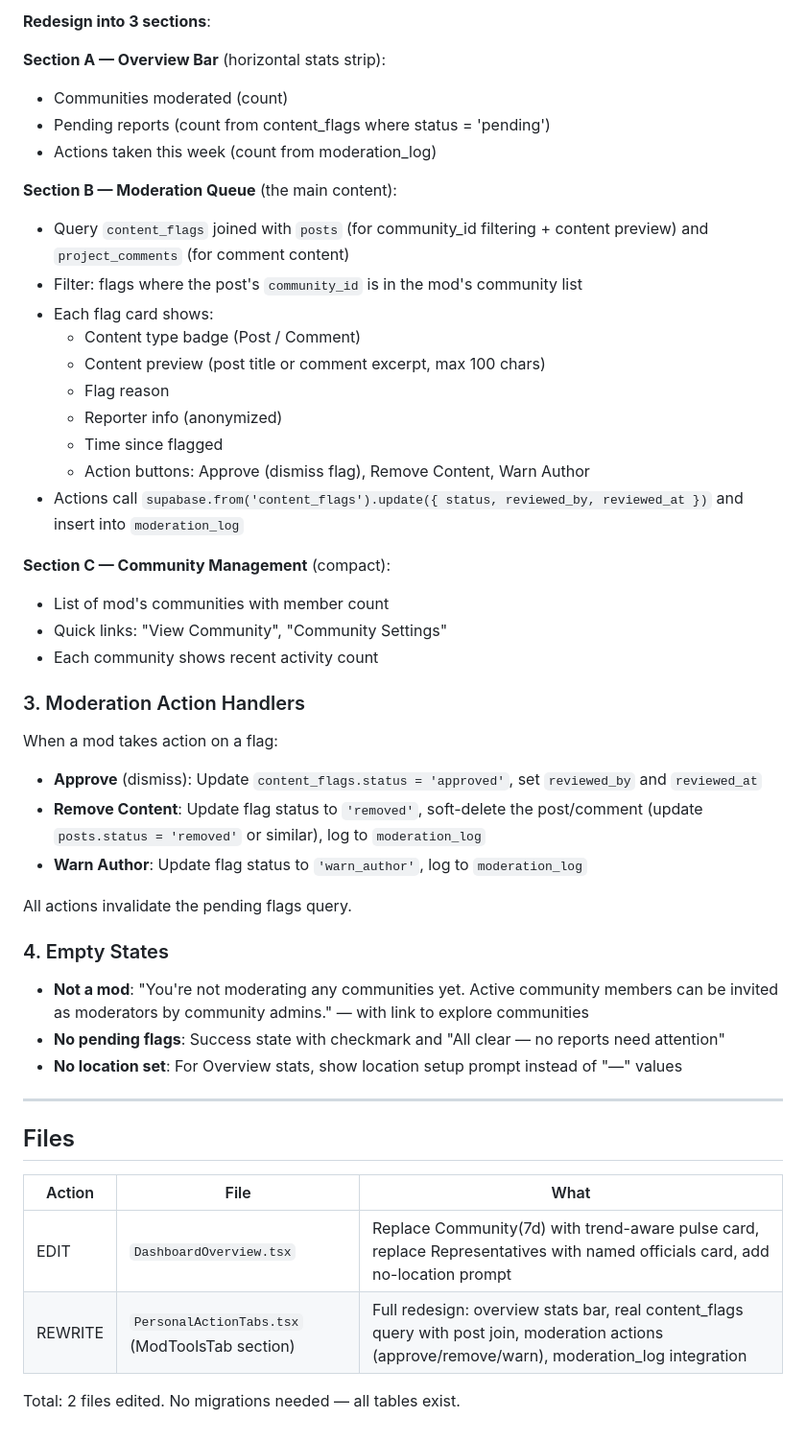
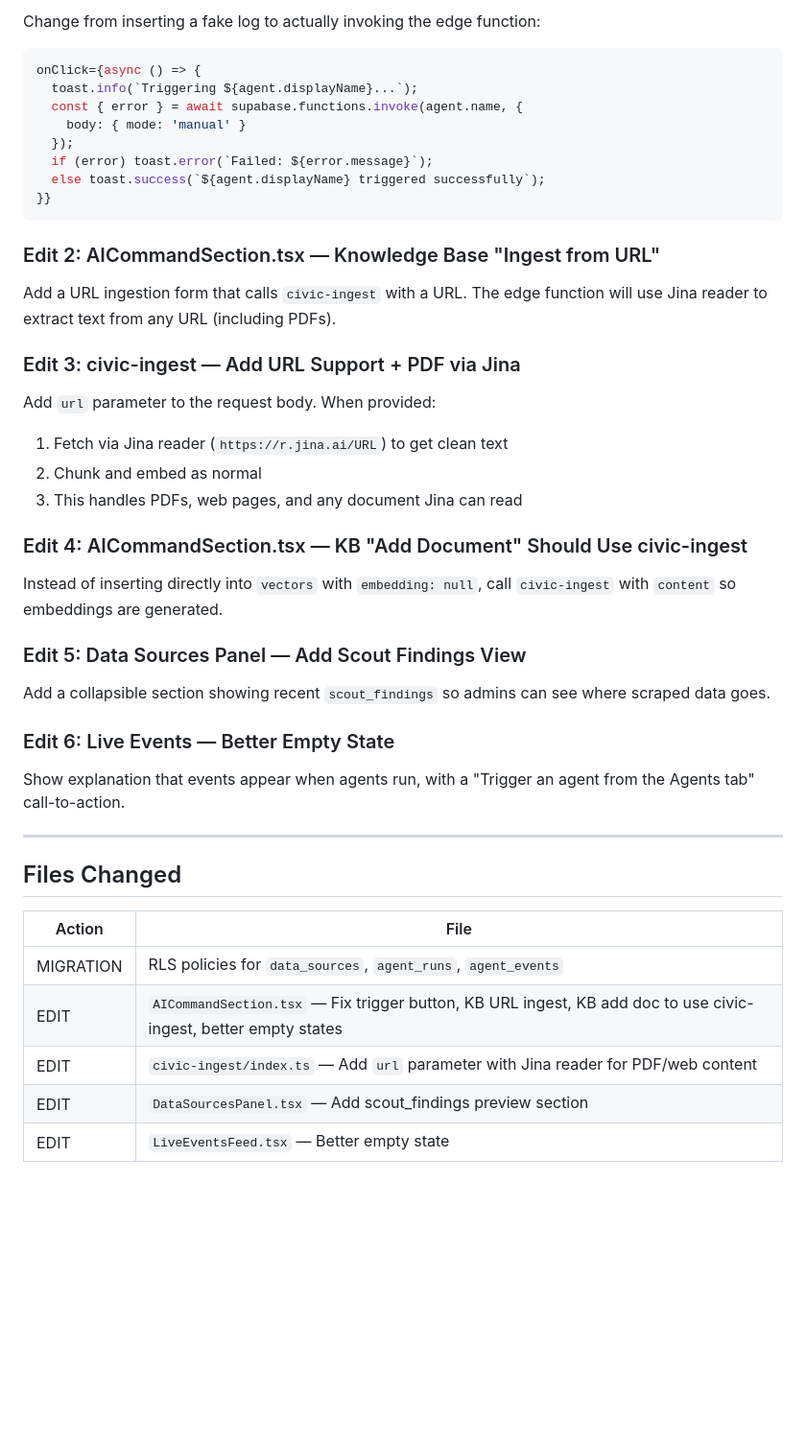
Before and after one commit to nahshm/wana-connect-civic, a Markdown page: .lovable/plan.md, the part around one of its changes. Shown at 96% size. Rendered like a GitHub page; blank space fills up the shorter version.

Commit message:
Save plan in Lovable

````diff
--- a/.lovable/plan.md
+++ b/.lovable/plan.md
@@ -58,50 +113,47 @@ Actually, `content_flags` has `post_id` and `comment_id` but no `community_id`.
 
-**Redesign into 3 sections**:
+Change from inserting a fake log to actually invoking the edge function:
+```typescript
+onClick={async () => {
+  toast.info(`Triggering ${agent.displayName}...`);
+  const { error } = await supabase.functions.invoke(agent.name, {
+    body: { mode: 'manual' }
+  });
+  if (error) toast.error(`Failed: ${error.message}`);
+  else toast.success(`${agent.displayName} triggered successfully`);
+}}
+```
 
-**Section A — Overview Bar** (horizontal stats strip):
-- Communities moderated (count)
-- Pending reports (count from content_flags where status = 'pending')
-- Actions taken this week (count from moderation_log)
+### Edit 2: AICommandSection.tsx — Knowledge Base "Ingest from URL"
 
-**Section B — Moderation Queue** (the main content):
-- Query `content_flags` joined with `posts` (for community_id filtering + content preview) and `project_comments` (for comment content)
-- Filter: flags where the post's `community_id` is in the mod's community list
-- Each flag card shows:
-  - Content type badge (Post / Comment)
-  - Content preview (post title or comment excerpt, max 100 chars)
-  - Flag reason
-  - Reporter info (anonymized)
-  - Time since flagged
-  - Action buttons: Approve (dismiss flag), Remove Content, Warn Author
-- Actions call `supabase.from('content_flags').update({ status, reviewed_by, reviewed_at })` and insert into `moderation_log`
+Add a URL ingestion form that calls `civic-ingest` with a URL. The edge function will use Jina reader to extract text from any URL (including PDFs).
 
-**Section C — Community Management** (compact):
-- List of mod's communities with member count
-- Quick links: "View Community", "Community Settings"
-- Each community shows recent activity count
+### Edit 3: civic-ingest — Add URL Support + PDF via Jina
 
-### 3. Moderation Action Handlers
+Add `url` parameter to the request body. When provided:
+1. Fetch via Jina reader (`https://r.jina.ai/URL`) to get clean text
+2. Chunk and embed as normal
+3. This handles PDFs, web pages, and any document Jina can read
 
-When a mod takes action on a flag:
-- **Approve** (dismiss): Update `content_flags.status = 'approved'`, set `reviewed_by` and `reviewed_at`
-- **Remove Content**: Update flag status to `'removed'`, soft-delete the post/comment (update `posts.status = 'removed'` or similar), log to `moderation_log`
-- **Warn Author**: Update flag status to `'warn_author'`, log to `moderation_log`
+### Edit 4: AICommandSection.tsx — KB "Add Document" Should Use civic-ingest
 
-All actions invalidate the pending flags query.
+Instead of inserting directly into `vectors` with `embedding: null`, call `civic-ingest` with `content` so embeddings are generated.
 
-### 4. Empty States
+### Edit 5: Data Sources Panel — Add Scout Findings View
 
-- **Not a mod**: "You're not moderating any communities yet. Active community members can be invited as moderators by community admins." — with link to explore communities
-- **No pending flags**: Success state with checkmark and "All clear — no reports need attention"
-- **No location set**: For Overview stats, show location setup prompt instead of "—" values
+Add a collapsible section showing recent `scout_findings` so admins can see where scraped data goes.
+
+### Edit 6: Live Events — Better Empty State
+
+Show explanation that events appear when agents run, with a "Trigger an agent from the Agents tab" call-to-action.
 
 ---
 
-## Files
+## Files Changed
 
-| Action | File | What |
-|--------|------|------|
-| EDIT | `DashboardOverview.tsx` | Replace Community(7d) with trend-aware pulse card, replace Representatives with named officials card, add no-location prompt |
-| REWRITE | `PersonalActionTabs.tsx` (ModToolsTab section) | Full redesign: overview stats bar, real content_flags query with post join, moderation actions (approve/remove/warn), moderation_log integration |
-
-Total: 2 files edited. No migrations needed — all tables exist.
+| Action | File |
+|--------|------|
+| MIGRATION | RLS policies for `data_sources`, `agent_runs`, `agent_events` |
+| EDIT | `AICommandSection.tsx` — Fix trigger button, KB URL ingest, KB add doc to use civic-ingest, better empty states |
+| EDIT | `civic-ingest/index.ts` — Add `url` parameter with Jina reader for PDF/web content |
+| EDIT | `DataSourcesPanel.tsx` — Add scout_findings preview section |
+| EDIT | `LiveEventsFeed.tsx` — Better empty state |
````
Also changed, not shown: other parts of .lovable/plan.md (+93 -38 lines).
